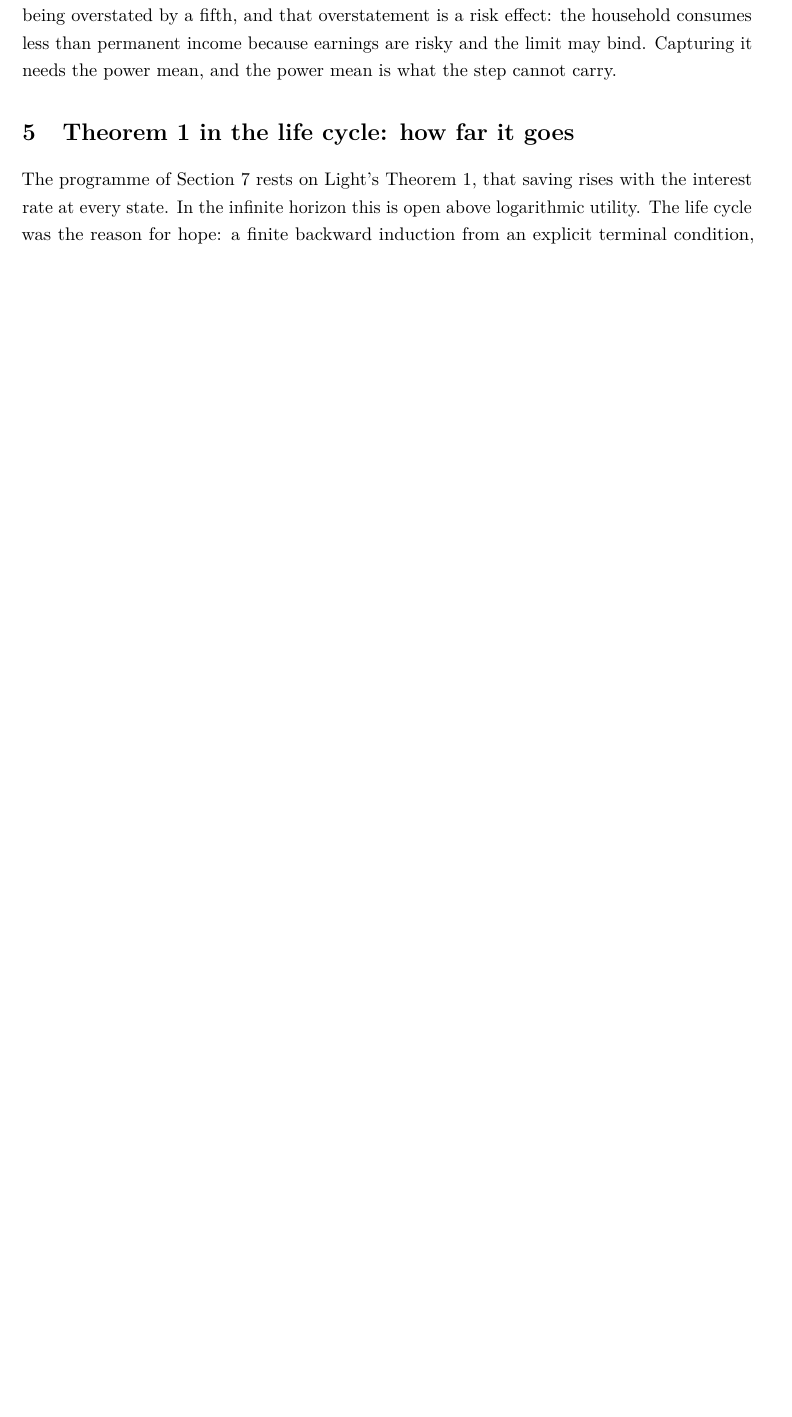
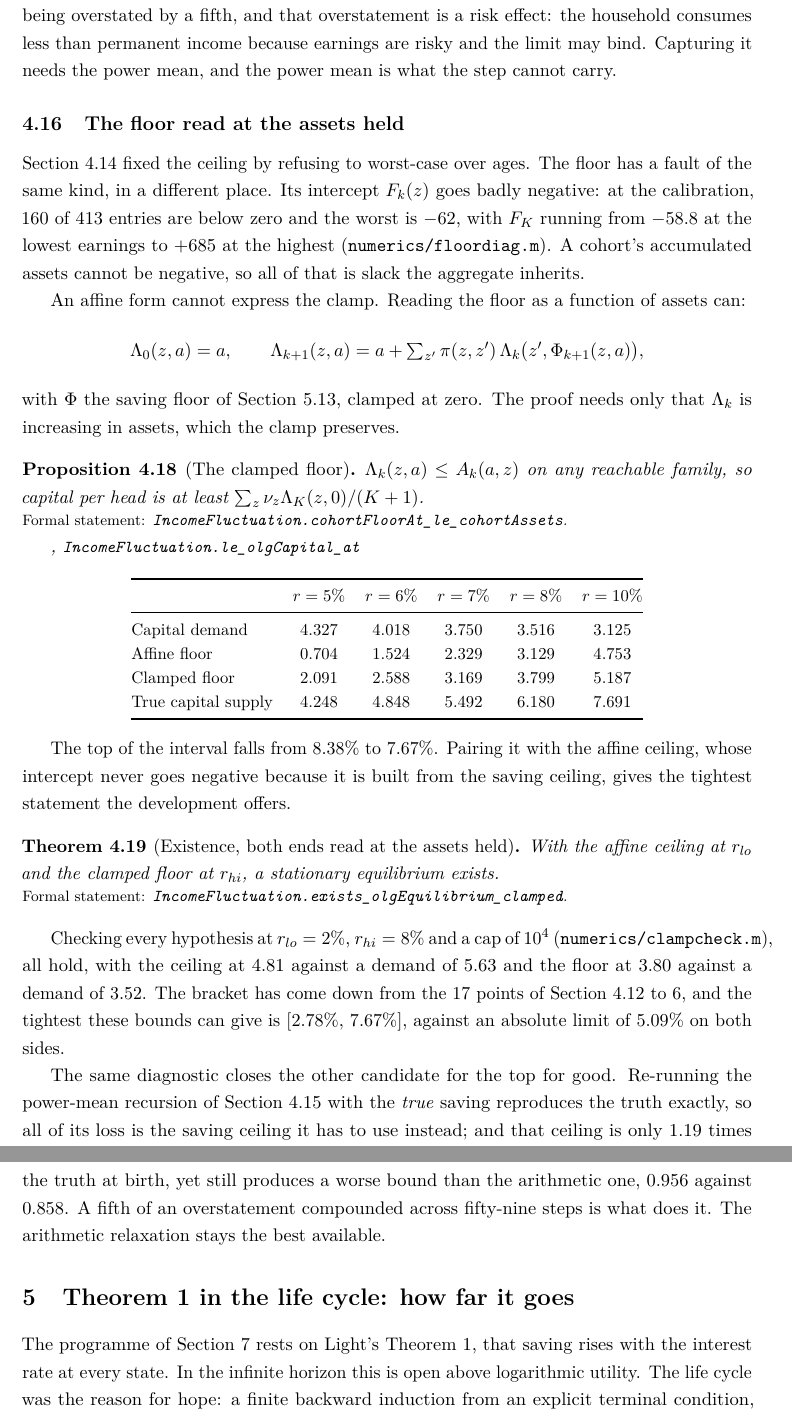
Before and after one commit to LeanEconomics/LeanEconomics, a LaTeX paper (WriteUps/WriteUpOLG/main.tex, which reads WriteUps/WriteUpOLG/sections/equilibrium.tex): part of page 17 of 34 before the commit and two parts of pages 17 and 18 of 35 after it, the two joined at a grey line, cut so that both start at the same text, the shorter picture padded with empty space. Compiled offline with pdfLaTeX.

Commit message:
OLG write-up: the floor read at the assets held
New subsection. The floor had a fault of the same kind the ceiling had, in a
different place: its affine intercept goes negative where assets cannot, 160 of 413
entries below zero with the worst at -62. An affine form cannot express the clamp;
reading the floor as a function of assets can, and the proof then needs only
monotonicity in assets. Reports the floor rising from 0.70 to 2.09 at 5 per cent
and 3.13 to 3.80 at 8, the top endpoint falling from 8.38 to 7.67, and the bracket
coming down from 17 points to 6 with every hypothesis checked at 2 and 8 per cent.

Also closes the power-mean candidate for good: with the true saving that recursion
reproduces the truth exactly, so all its loss is the saving ceiling, and that
ceiling is only 1.19 times the truth at birth yet still yields a worse bound than
the arithmetic one once compounded over fifty-nine steps.

Adds floordiag.m, clampfloor.m and clampcheck.m and three index rows. 35 pages.

Co-Authored-By: Claude Opus 5 <noreply@anthropic.com>

```diff
--- a/WriteUps/WriteUpOLG/sections/equilibrium.tex
+++ b/WriteUps/WriteUpOLG/sections/equilibrium.tex
@@ -560,3 +560,65 @@ $8.38\%$ to $5.09\%$. The whole of that $3.3$ points is the young household's co
 overstated by a fifth, and that overstatement is a risk effect: the household consumes less than
 permanent income because earnings are risky and the limit may bind. Capturing it needs the power
 mean, and the power mean is what the step cannot carry.
+
+\subsection{The floor read at the assets held}\label{sec:clampfloor}
+
+Section~\ref{sec:affceil} fixed the ceiling by refusing to worst-case over ages. The floor has a
+fault of the same kind, in a different place. Its intercept $F_k(z)$ goes badly negative: at the
+calibration, $160$ of $413$ entries are below zero and the worst is $-62$, with $F_K$ running from
+$-58.8$ at the lowest earnings to $+685$ at the highest
+(\texttt{numerics/floordiag.m}). A cohort's accumulated assets cannot be negative, so all of that
+is slack the aggregate inherits.
+
+An affine form cannot express the clamp. Reading the floor as a function of assets can:
+\[
+  \Lambda_0(z,a)=a,\qquad
+  \Lambda_{k+1}(z,a)=a+\textstyle\sum_{z'}\pi(z,z')\,\Lambda_k\bigl(z',\Phi_{k+1}(z,a)\bigr),
+\]
+with $\Phi$ the saving floor of Section~\ref{sec:assetdep}, clamped at zero. The proof needs only
+that $\Lambda_k$ is increasing in assets, which the clamp preserves.
+
+\begin{proposition}[The clamped floor]\label{prop:clampfloor}
+$\Lambda_k(z,a)\le A_k(a,z)$ on any reachable family, so capital per head is at least
+$\sum_z\nu_z\Lambda_K(z,0)/(K+1)$.
+\formal{IncomeFluctuation.cohortFloorAt\_le\_cohortAssets},
+\lean{IncomeFluctuation.le\_olgCapital\_at}
+\end{proposition}
+
+\begingroup\small
+\begin{center}
+\begin{tabular}{@{}lccccc@{}}
+\toprule
+& $r=5\%$ & $r=6\%$ & $r=7\%$ & $r=8\%$ & $r=10\%$\\
+\midrule
+Capital demand & $4.327$ & $4.018$ & $3.750$ & $3.516$ & $3.125$\\
+Affine floor & $0.704$ & $1.524$ & $2.329$ & $3.129$ & $4.753$\\
+Clamped floor & $2.091$ & $2.588$ & $3.169$ & $3.799$ & $5.187$\\
+True capital supply & $4.248$ & $4.848$ & $5.492$ & $6.180$ & $7.691$\\
+\bottomrule
+\end{tabular}
+\end{center}
+\endgroup
+
+The top of the interval falls from $8.38\%$ to $7.67\%$. Pairing it with the affine ceiling, whose
+intercept never goes negative because it is built from the saving ceiling, gives the tightest
+statement the development offers.
+
+\begin{theorem}[Existence, both ends read at the assets held]\label{thm:exist5}
+With the affine ceiling at $r_{lo}$ and the clamped floor at $r_{hi}$, a stationary equilibrium
+exists.
+\formal{IncomeFluctuation.exists\_olgEquilibrium\_clamped}
+\end{theorem}
+
+Checking every hypothesis at $r_{lo}=2\%$, $r_{hi}=8\%$ and a cap of $10^4$
+(\texttt{numerics/clampcheck.m}), all hold, with the ceiling at $4.81$ against a demand of $5.63$
+and the floor at $3.80$ against a demand of $3.52$. The bracket has come down from the $17$ points
+of Section~\ref{sec:sharpnum} to $6$, and the tightest these bounds can give is
+$[2.78\%,\,7.67\%]$, against an absolute limit of $5.09\%$ on both sides.
+
+The same diagnostic closes the other candidate for the top for good. Re-running the power-mean
+recursion of Section~\ref{sec:topwall} with the \emph{true} saving reproduces the truth exactly, so
+all of its loss is the saving ceiling it has to use instead; and that ceiling is only $1.19$ times
+the truth at birth, yet still produces a worse bound than the arithmetic one, $0.956$ against
+$0.858$. A fifth of an overstatement compounded across fifty-nine steps is what does it. The
+arithmetic relaxation stays the best available.
```
Also changed, not shown: WriteUps/WriteUpOLG/sections/appendix_index.tex (+3 -0 lines), WriteUps/WriteUpOLG/main.pdf.
